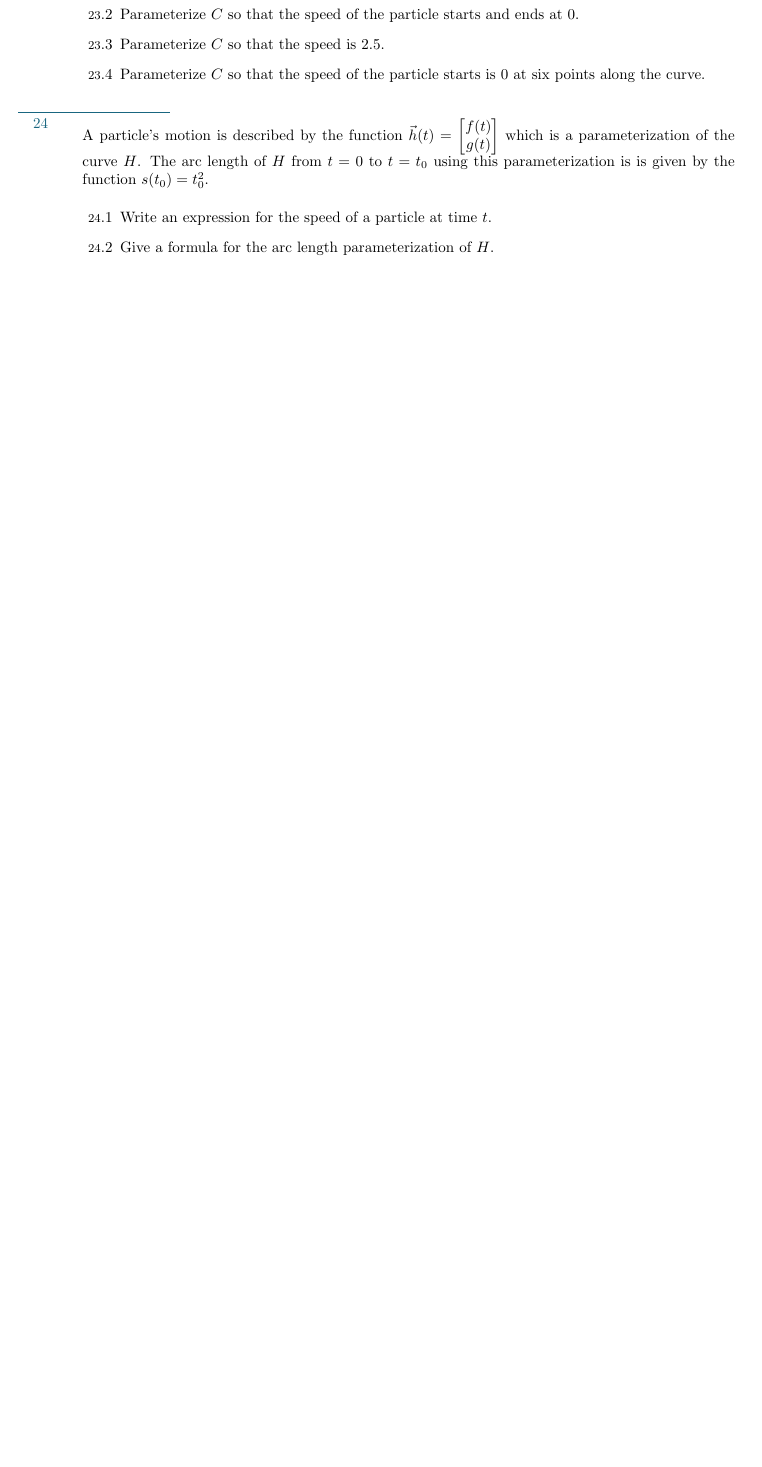
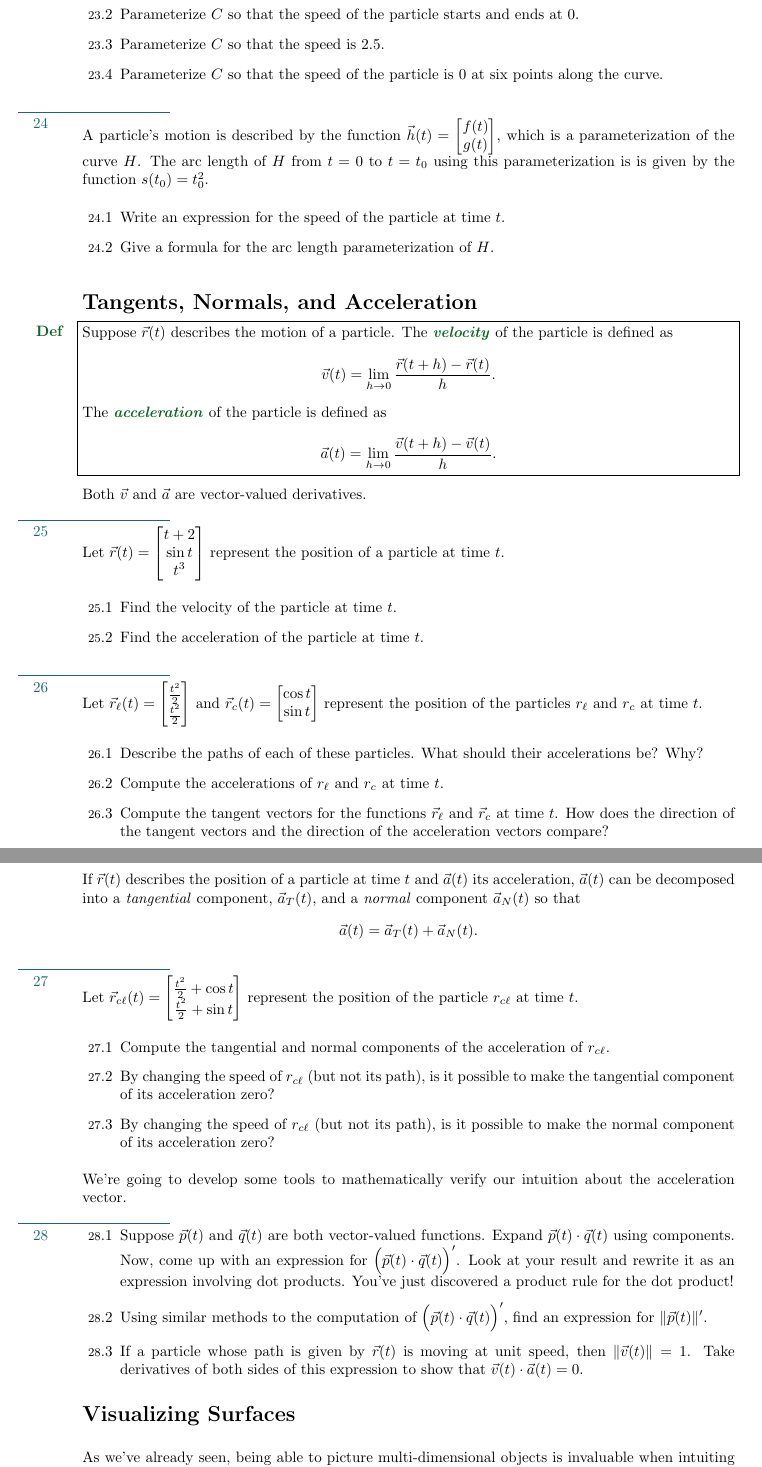
Before and after one commit to siefkenj/IBLVectorCalculus, a LaTeX problem sheet (problemset/vectorcalc.tex): part of page 10 of 28 before the commit and two parts of pages 10 and 11 of 31 after it, the two joined at a grey line, cut so that both start at the same text, the shorter picture padded with empty space. Compiled offline with pdfLaTeX.

Commit message:
Added tangets and level curves

```diff
--- a/problemset/vectorcalc.tex
+++ b/problemset/vectorcalc.tex
@@ -15,6 +15,9 @@
 \usepackage{color}
 \usepackage{tikz}
 \usepackage{fancyhdr}
+
+\usepackage{pgfplots}
+\pgfplotsset{compat=newest}
 %\usepackage[hidelinks]{hyperref}
 %\usepackage{wrapfig}
 
@@ -827,16 +830,110 @@ requestion, or opening an \emph{issue} at
 		\item Parameterize $C$ so that the speed of the particle starts at $0$ and ends at $4$.
 		\item Parameterize $C$ so that the speed of the particle starts and ends at $0$.
 		\item Parameterize $C$ so that the speed is $2.5$.
-		\item Parameterize $C$ so that the speed of the particle starts is $0$ at six points along the curve.
-	\end{Enum}
-
-	\sep
-	A particle's motion is described by the function $\vec h(t) = \mat{f(t)\\ g(t)}$  which is a
+		\item Parameterize $C$ so that the speed of the particle is $0$ at six points along the curve.
+	\end{Enum}
+
+	\sep
+	A particle's motion is described by the function $\vec h(t) = \mat{f(t)\\ g(t)}$,  which is a
 	parameterization of the curve $H$.  The arc length of $H$ from $t=0$ to
 	$t=t_0$ using this parameterization is is given by the function $s(t_0) = t_0^2$.
 	\begin{Enum}
-		\item Write an expression for the speed of a particle at time $t$.
+		\item Write an expression for the speed of the particle at time $t$.
 		\item Give a formula for the arc length parameterization of $H$.
 	\end{Enum}
 
 
+\section*{Tangents, Normals, and Acceleration}
+
+	\vspace{-1cm}
+	\begin{Def}
+	Suppose $\vec r(t)$ describes the motion of a particle.  The \emph{velocity}
+	of the particle is defined as
+	\[
+		\vec v(t) = \lim_{h\to 0} \frac{\vec r(t+h)-\vec r(t)}{h}.
+	\]
+	The \emph{acceleration}
+	of the particle is defined as
+	\[
+		\vec a(t) = \lim_{h\to 0} \frac{\vec v(t+h)-\vec v(t)}{h}.
+	\]
+	\end{Def}
+	Both $\vec v$ and $\vec a$ are vector-valued derivatives.
+
+	\sep
+	Let $\vec r(t) = \mat{t+2\\ \sin t\\ t^3}$ represent the position of a particle at time $t$.
+	\begin{Enum}
+		\item Find the velocity of the particle at time $t$.
+		\item Find the acceleration of the particle at time $t$.
+	\end{Enum}
+
+	\sep
+	Let $\vec r_\ell(t) = \mat{\frac{t^2}{2}\\\frac{t^2}{2}}$ and $\vec r_c(t) = \mat{\cos t\\ \sin t}$ represent the position
+	of the particles $r_\ell$ and $r_c$ at time $t$.
+	\begin{Enum}
+		\item Describe the paths of each of these particles.  What should their accelerations be?  Why?
+		\item Compute the accelerations of $r_\ell$ and $r_c$ at time $t$.
+		\item Compute the tangent vectors for the functions $\vec r_\ell$ and $\vec r_c$ at time $t$.
+			How does the direction of the tangent vectors and the direction of the acceleration vectors
+			compare?
+	\end{Enum}
+
+	If $\vec r(t)$ describes the position of a particle at time $t$ and $\vec a(t)$ its acceleration, $\vec a(t)$
+	can be decomposed into a \emph{tangential} component, $\vec a_T(t)$, and a \emph{normal} component $\vec a_N(t)$
+	so that
+	\[
+		\vec a(t) = \vec a_T(t) +\vec a_N(t).
+	\]
+
+	\sep
+	Let $\vec r_{c\ell}(t) = \mat{\frac{t^2}{2}+\cos t\\\frac{t^2}{2}+\sin t}$  represent the position
+	of the particle $r_{c\ell}$ at time $t$.
+	\begin{Enum}
+		\item Compute the tangential and normal components of the acceleration of $r_{c\ell}$.
+		\item By changing the speed of $r_{c\ell}$ (but not its path), is it possible to make
+			the tangential component of its acceleration zero?
+		\item By changing the speed of $r_{c\ell}$ (but not its path), is it possible to make
+			the normal component of its acceleration zero?
+	\end{Enum}
+
+	We're going to develop some tools to mathematically verify our intuition about the acceleration
+	vector.
+
+	\sep
+	\vspace{-1cm}
+	\begin{Enum}
+		\item Suppose $\vec p(t)$ and $\vec q(t)$ are both vector-valued functions.  Expand $\vec p(t)\cdot\vec q(t)$
+		using components. Now, come up with an expression for $\Big(\vec p(t)\cdot\vec q(t)\Big)'$.  Look at your
+		result and rewrite it as an expression involving dot products.
+		You've just discovered a product rule for the dot product!
+		\item Using similar methods to the computation of $\Big(\vec p(t)\cdot\vec q(t)\Big)'$, find an expression
+			for $\|\vec p(t)\|'$.
+		\item If a particle whose path is given by $\vec r(t)$ is moving at unit speed, then $\|\vec v(t)\| = 1$.
+			Take derivatives of both sides of this expression to show that $\vec v(t)\cdot \vec a(t) = 0$.
+	\end{Enum}
+
+%
+%	\vspace{-.7cm}
+%	\begin{Def}
+%		Suppose $\vec r_s(t)$ is an arc length parameterization of some curve $C$.
+%		The \emph{curvature} of $C$ at the point $\vec r_s(t)$ is
+%		\[
+%			\kappa(t) = \|\vec a_s(t)\|
+%		\]
+%		where $\vec a_s(t)$ is the second derivative of $\vec r_s(t)$.
+%	\end{Def}
+%
+%	Having an arc length parameterization of $C$ is essential in order to use this definition
+%	of curvature, but when computing curvature, we can do without.
+%
+%	\sep
+%	Let
+%	\begin{Enum}
+%		\item
+%	\end{Enum}
+
+
+\vspace{-.5cm}
+\section*{Visualizing Surfaces}
+	As we've already seen, being able to picture multi-dimensional objects is
+	invaluable when intuiting solutions and when coming up with mathematical
@@ -843,3 +980,9 @@ requestion, or opening an \emph{issue} at
+\end{tikzpicture}
+
+
+
+\newpage
+x
 
 \newpage
 \section*{Systems of Linear Equations}
```
Also changed, not shown: problemset/vectorcalc.pdf, problemset/vectorcalc.tex (44 more changed lines).
